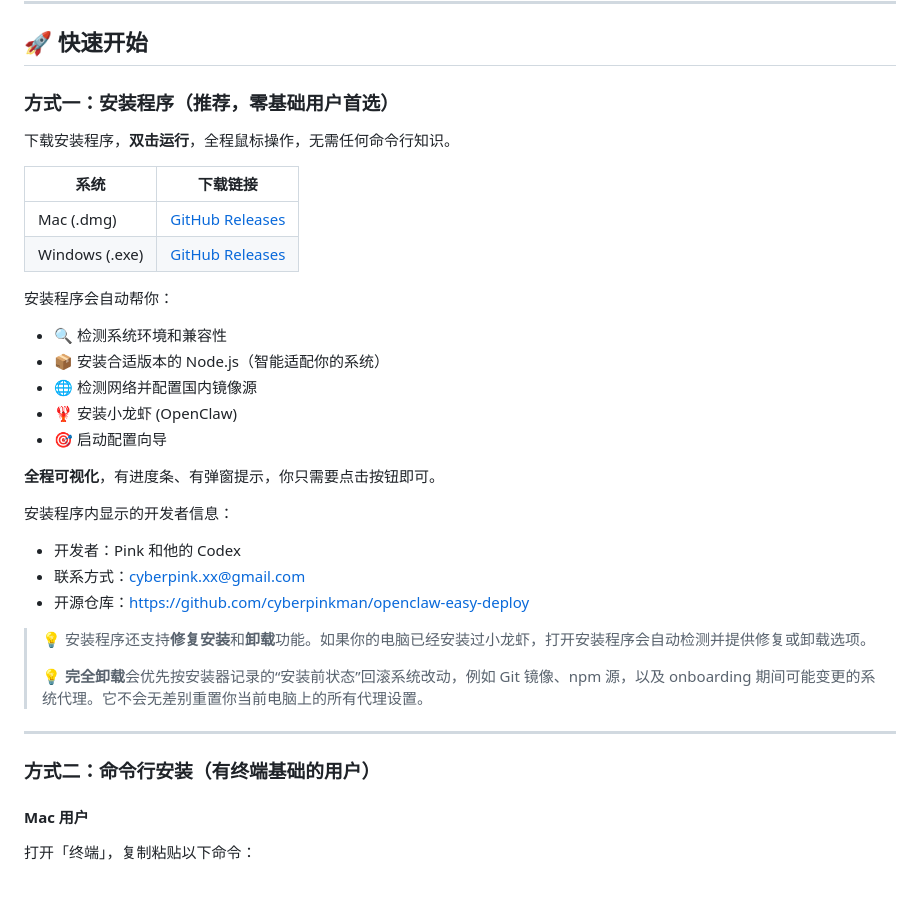
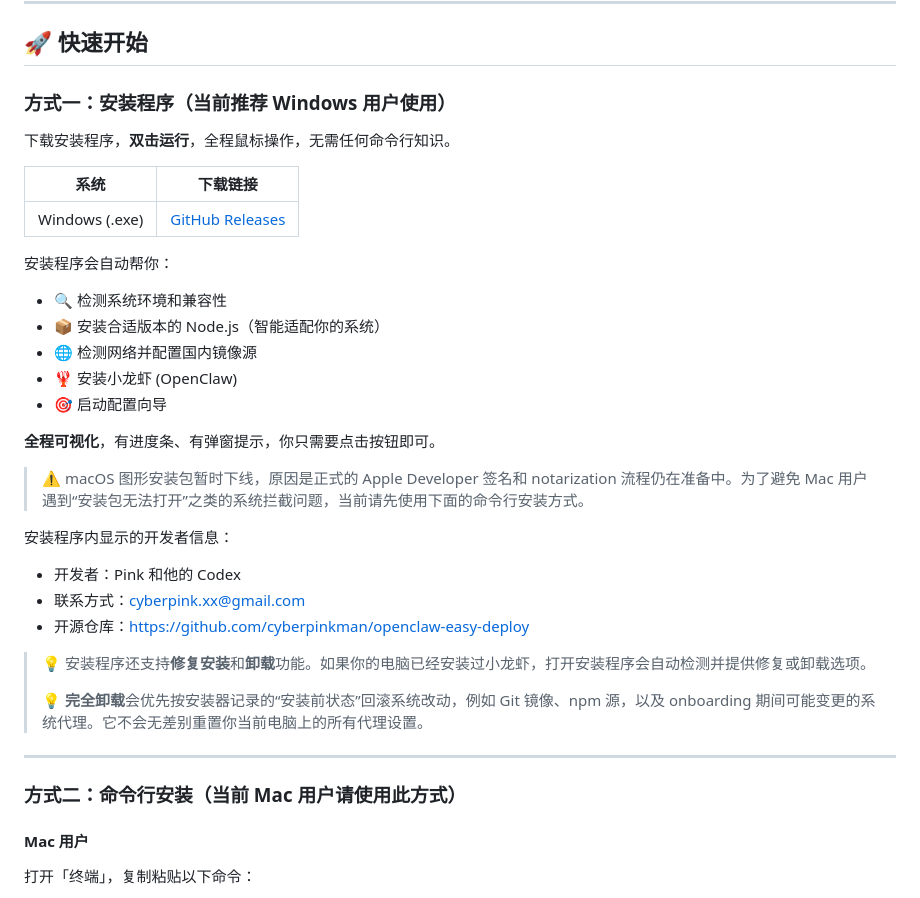
Before and after one commit to cyberpinkman/openclaw-easy-deploy, a Markdown page: README.md, the part around the change. Rendered like a GitHub page.

Commit message:
docs: switch mac install guidance back to CLI

```diff
--- a/README.md
+++ b/README.md
@@ -12,13 +12,12 @@
 
 ## 🚀 快速开始
 
-### 方式一：安装程序（推荐，零基础用户首选）
+### 方式一：安装程序（当前推荐 Windows 用户使用）
 
 下载安装程序，**双击运行**，全程鼠标操作，无需任何命令行知识。
 
 | 系统 | 下载链接 |
 |------|----------|
-| Mac (.dmg) | [GitHub Releases](https://github.com/cyberpinkman/openclaw-easy-deploy/releases) |
 | Windows (.exe) | [GitHub Releases](https://github.com/cyberpinkman/openclaw-easy-deploy/releases) |
 
 安装程序会自动帮你：
@@ -30,6 +29,8 @@
 - 🎯 启动配置向导
 
 **全程可视化**，有进度条、有弹窗提示，你只需要点击按钮即可。
+
+> ⚠️ macOS 图形安装包暂时下线，原因是正式的 Apple Developer 签名和 notarization 流程仍在准备中。为了避免 Mac 用户遇到“安装包无法打开”之类的系统拦截问题，当前请先使用下面的命令行安装方式。
 
 安装程序内显示的开发者信息：
 
@@ -43,7 +44,7 @@
 
 ---
 
-### 方式二：命令行安装（有终端基础的用户）
+### 方式二：命令行安装（当前 Mac 用户请使用此方式）
 
 #### Mac 用户
 
```
